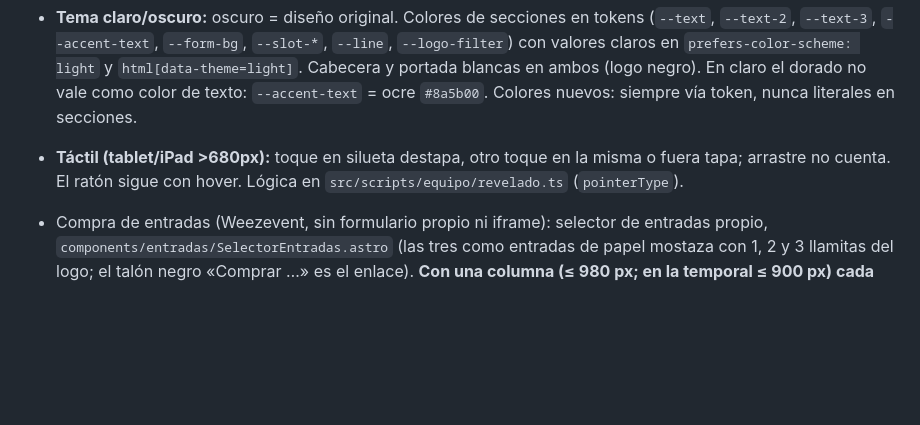
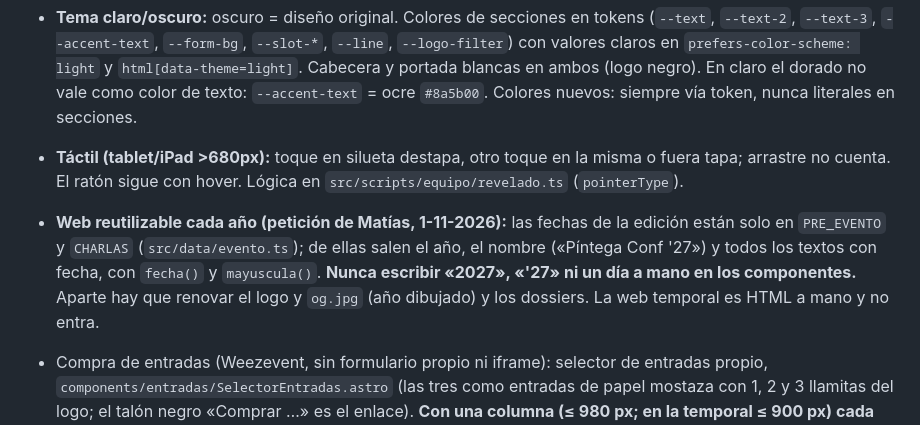
Before and after one commit to PintegaConf/pintegaconf-web, a Markdown page: claude/CLAUDE.md, the part around the change. GitHub-like rendering; blank space fills up the shorter version.

```diff
--- a/claude/CLAUDE.md
+++ b/claude/CLAUDE.md
@@ -80,6 +80,7 @@ Seguridad del proyecto: `.npmrc` con `ignore-scripts` y versiones exactas (no qu
 - Huecos de ponentes ("?" dorado animado) y patrocinadores ("Tu logo aquí"): se quedan así hasta que haya contenido real (decisión del usuario).
 - **Tema claro/oscuro:** oscuro = diseño original. Colores de secciones en tokens (`--text`, `--text-2`, `--text-3`, `--accent-text`, `--form-bg`, `--slot-*`, `--line`, `--logo-filter`) con valores claros en `prefers-color-scheme: light` y `html[data-theme=light]`. Cabecera y portada blancas en ambos (logo negro). En claro el dorado no vale como color de texto: `--accent-text` = ocre `#8a5b00`. Colores nuevos: siempre vía token, nunca literales en secciones.
 - **Táctil (tablet/iPad >680px):** toque en silueta destapa, otro toque en la misma o fuera tapa; arrastre no cuenta. El ratón sigue con hover. Lógica en `src/scripts/equipo/revelado.ts` (`pointerType`).
+- **Web reutilizable cada año (petición de Matías, 1-11-2026):** las fechas de la edición están solo en `PRE_EVENTO` y `CHARLAS` (`src/data/evento.ts`); de ellas salen el año, el nombre («Píntega Conf '27») y todos los textos con fecha, con `fecha()` y `mayuscula()`. **Nunca escribir «2027», «'27» ni un día a mano en los componentes.** Aparte hay que renovar el logo y `og.jpg` (año dibujado) y los dossiers. La web temporal es HTML a mano y no entra.
 - Compra de entradas (Weezevent, sin formulario propio ni iframe): selector de entradas propio, `components/entradas/SelectorEntradas.astro` (las tres como entradas de papel mostaza con 1, 2 y 3 llamitas del logo; el talón negro «Comprar …» es el enlace). **Con una columna (≤ 980 px; en la temporal ≤ 900 px) cada entrada es un desplegable `<details>` cerrado** (nombre, precio y lo que la distingue): petición de Matías para que en el móvil no haya tanto scroll y se vean las tres, no solo la más barata; nada de carrusel horizontal. Lo controla `scripts/entradas/selector.ts` (en la temporal, `assets/entradas.js`); sin JS, todas abiertas. **Venta cerrada = «Muy pronto a la venta»:** con `ventaAbierta = false` (`src/data/entradas.ts`) y, en la temporal, `<html class="venta-pronto">`, se ven los precios pero los talones no enlazan (con la venta cerrada Weezevent enseña una página en blanco) y la portada dice «Ver las entradas». **Al abrir la venta, cambiar los dos** y, debajo, `ComoComprar.astro` (pasos). El botón con forma de entrada de la portada lleva a `#entradas`. Datos y enlaces en `src/data/entradas.ts`: cada entrada enlaza a su **módulo filtrado** de Weezevent (la tienda se abre con esa tarifa elegida). La web temporal tiene el mismo selector en `web/temporal/index.html` (sección Entradas): si cambia un precio o un enlace, cambiarlo en los dos sitios.
 - Entrada: dos diseños, se elige con `DISENO_ENTRADA` en `src/components/secciones/Entradas.astro`: `"wallet"` (actual: pase estilo Apple Wallet con inclinación 3D, «Tu nombre aquí» y QR decorativo difuminado «Tu QR aquí»: el de verdad llega en el email de Weezevent) o `"clasico"` (el ticket mostaza original, al usuario también le gusta: no borrarlo).
 
```
Also changed, not shown: web/site/README.md (+6 -2 lines).
